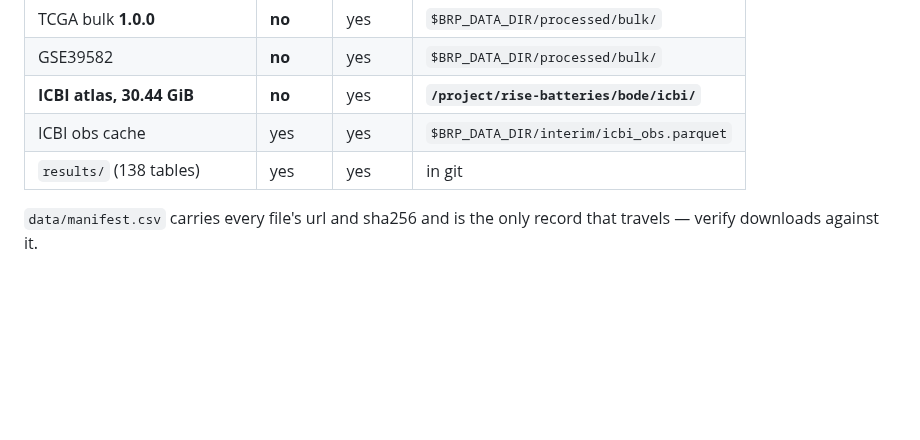
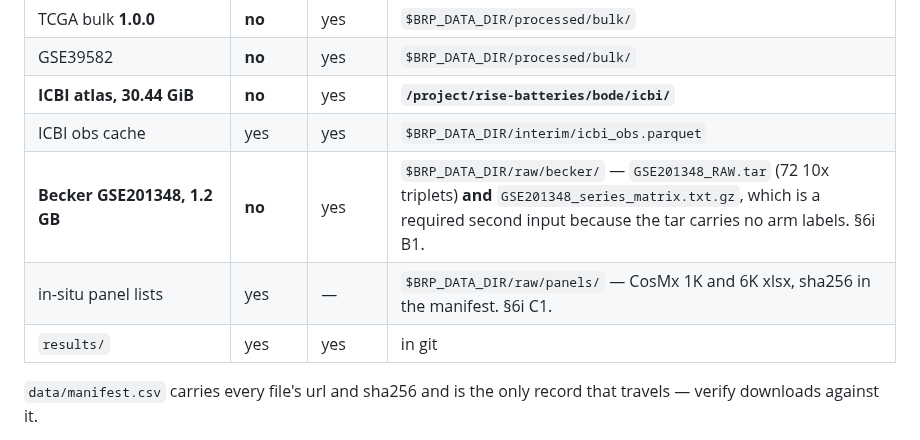
Before and after one commit to diegomardian/BetterRiseProject, a Markdown page: docs/HANDOFF.md, the part around the change. Drawn GitHub-style; blank space fills up the shorter version.

Commit message:
docs: HANDOFF §5 did not list the two datasets fetched since it was written
Becker has been on cluster disk since 2026-09-06 and the CosMx panel
lists since today, and neither was in the 'what is where' table -- which
is the table a new terminal reads first.

Co-Authored-By: Claude Opus 5 <noreply@anthropic.com>

```diff
--- a/docs/HANDOFF.md
+++ b/docs/HANDOFF.md
@@ -410,7 +410,9 @@ file written by one job is invisible to the next. Same class as the login-node
 | GSE39582 | **no** | yes | `$BRP_DATA_DIR/processed/bulk/` |
 | **ICBI atlas, 30.44 GiB** | **no** | yes | **`/project/rise-batteries/bode/icbi/`** |
 | ICBI obs cache | yes | yes | `$BRP_DATA_DIR/interim/icbi_obs.parquet` |
-| `results/` (138 tables) | yes | yes | in git |
+| **Becker GSE201348, 1.2 GB** | **no** | yes | `$BRP_DATA_DIR/raw/becker/` — `GSE201348_RAW.tar` (72 10x triplets) **and** `GSE201348_series_matrix.txt.gz`, which is a required second input because the tar carries no arm labels. §6i B1. |
+| in-situ panel lists | yes | — | `$BRP_DATA_DIR/raw/panels/` — CosMx 1K and 6K xlsx, sha256 in the manifest. §6i C1. |
+| `results/` | yes | yes | in git |
 
 `data/manifest.csv` carries every file's url and sha256 and is the only record
 that travels — verify downloads against it.
```
